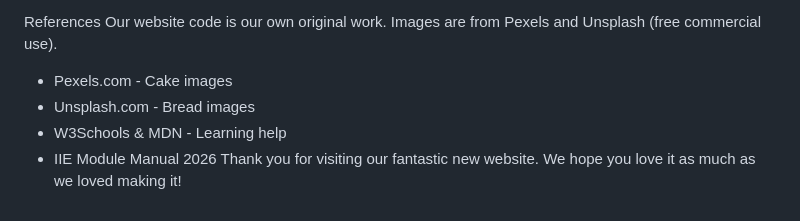
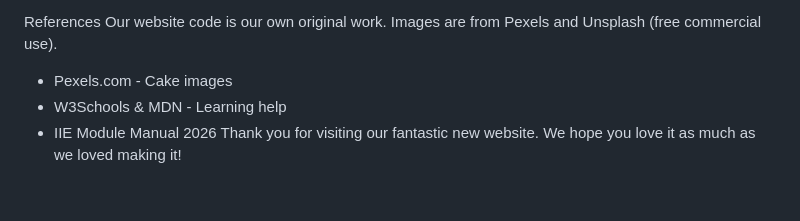
Before and after one commit to manzinilondiwe064-ctrl/WEDEfinally, a Markdown page: README.md, the part around the change. Rendered like a GitHub page.

```diff
--- a/README.md
+++ b/README.md
@@ -47,7 +47,6 @@ Sir said: "use README to explain your work fully" - FIXED: I created this detail
  References
 Our website code is our own original work. Images are from Pexels and Unsplash (free commercial use).
 - Pexels.com - Cake images
-- Unsplash.com - Bread images
 - W3Schools & MDN - Learning help
 - IIE Module Manual 2026
 Thank you for visiting our fantastic new website. We hope you love it as much as we loved making it!
```
